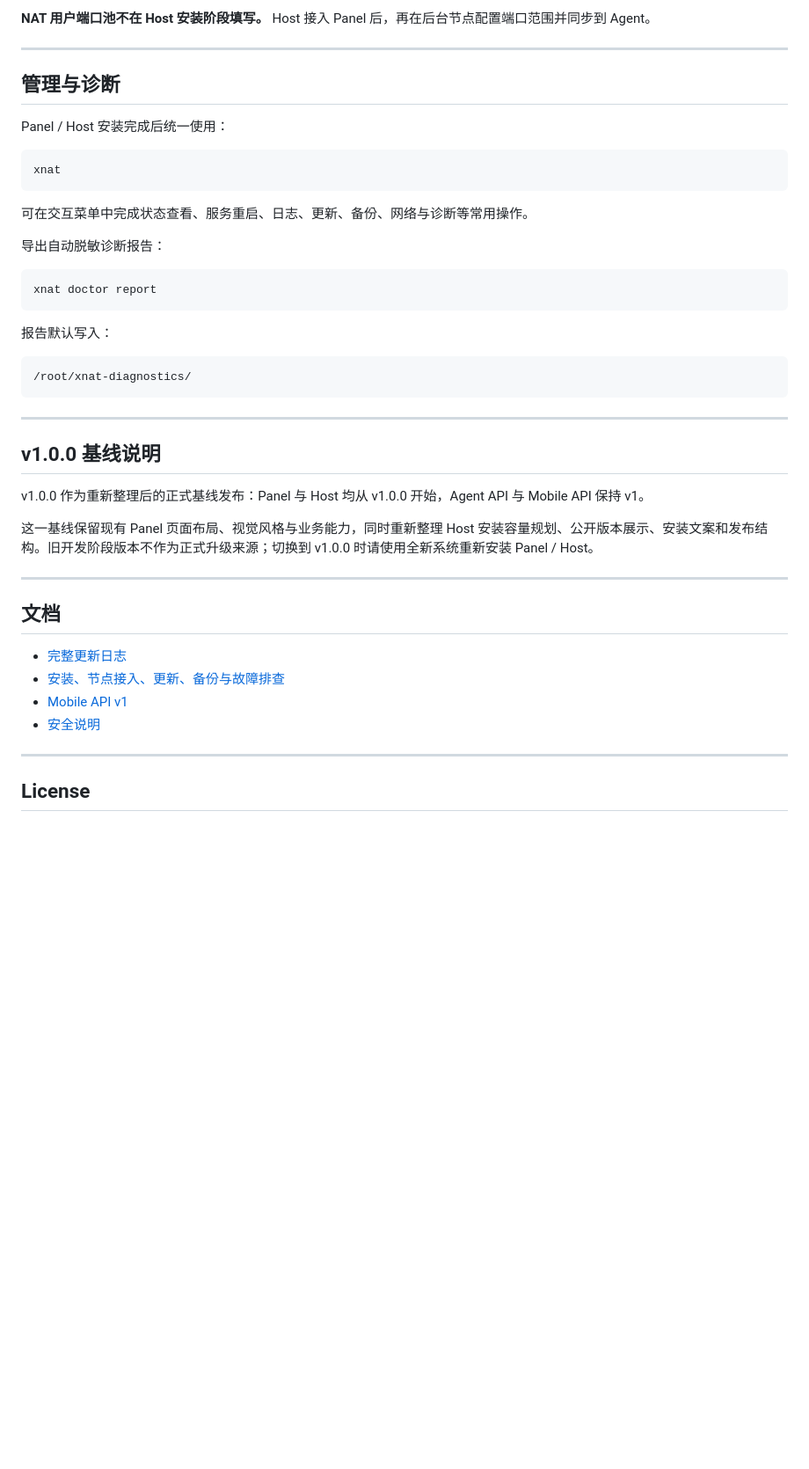
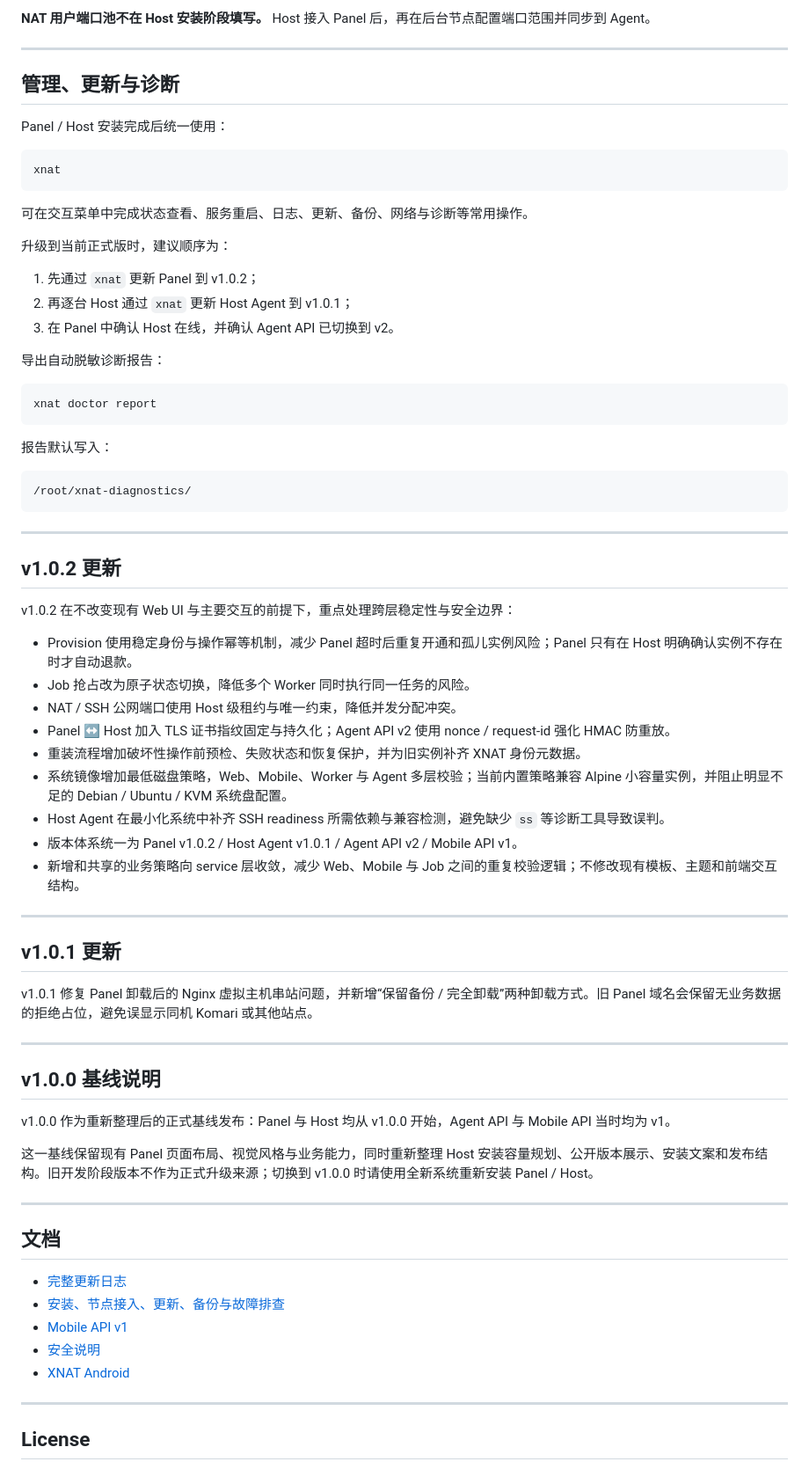
Before and after one commit to kkx999/xnat, a Markdown page: README.md, the part around one of its changes. Shown at 88% size. GitHub-like rendering; blank space fills up the shorter version.

````diff
--- a/README.md
+++ b/README.md
@@ -134,7 +138,7 @@ XNAT 会在主要依赖和 Host Runtime 安装完成后重新读取真实磁盘
 
 ---
 
-## 管理与诊断
+## 管理、更新与诊断
 
 Panel / Host 安装完成后统一使用：
 
@@ -143,6 +147,12 @@ xnat
 ```
 
 可在交互菜单中完成状态查看、服务重启、日志、更新、备份、网络与诊断等常用操作。
+
+升级到当前正式版时，建议顺序为：
+
+1. 先通过 `xnat` 更新 Panel 到 v1.0.2；
+2. 再逐台 Host 通过 `xnat` 更新 Host Agent 到 v1.0.1；
+3. 在 Panel 中确认 Host 在线，并确认 Agent API 已切换到 v2。
 
 导出自动脱敏诊断报告：
 
@@ -158,9 +168,31 @@ xnat doctor report
 
 ---
 
+## v1.0.2 更新
+
+v1.0.2 在不改变现有 Web UI 与主要交互的前提下，重点处理跨层稳定性与安全边界：
+
+- Provision 使用稳定身份与操作幂等机制，减少 Panel 超时后重复开通和孤儿实例风险；Panel 只有在 Host 明确确认实例不存在时才自动退款。
+- Job 抢占改为原子状态切换，降低多个 Worker 同时执行同一任务的风险。
+- NAT / SSH 公网端口使用 Host 级租约与唯一约束，降低并发分配冲突。
+- Panel ↔ Host 加入 TLS 证书指纹固定与持久化；Agent API v2 使用 nonce / request-id 强化 HMAC 防重放。
+- 重装流程增加破坏性操作前预检、失败状态和恢复保护，并为旧实例补齐 XNAT 身份元数据。
+- 系统镜像增加最低磁盘策略，Web、Mobile、Worker 与 Agent 多层校验；当前内置策略兼容 Alpine 小容量实例，并阻止明显不足的 Debian / Ubuntu / KVM 系统盘配置。
+- Host Agent 在最小化系统中补齐 SSH readiness 所需依赖与兼容检测，避免缺少 `ss` 等诊断工具导致误判。
+- 版本体系统一为 Panel v1.0.2 / Host Agent v1.0.1 / Agent API v2 / Mobile API v1。
+- 新增和共享的业务策略向 service 层收敛，减少 Web、Mobile 与 Job 之间的重复校验逻辑；不修改现有模板、主题和前端交互结构。
+
+---
+
+## v1.0.1 更新
+
+v1.0.1 修复 Panel 卸载后的 Nginx 虚拟主机串站问题，并新增“保留备份 / 完全卸载”两种卸载方式。旧 Panel 域名会保留无业务数据的拒绝占位，避免误显示同机 Komari 或其他站点。
+
+---
+
 ## v1.0.0 基线说明
 
-v1.0.0 作为重新整理后的正式基线发布：Panel 与 Host 均从 v1.0.0 开始，Agent API 与 Mobile API 保持 v1。
+v1.0.0 作为重新整理后的正式基线发布：Panel 与 Host 均从 v1.0.0 开始，Agent API 与 Mobile API 当时均为 v1。
 
 这一基线保留现有 Panel 页面布局、视觉风格与业务能力，同时重新整理 Host 安装容量规划、公开版本展示、安装文案和发布结构。旧开发阶段版本不作为正式升级来源；切换到 v1.0.0 时请使用全新系统重新安装 Panel / Host。
 
@@ -172,6 +204,7 @@ v1.0.0 作为重新整理后的正式基线发布：Panel 与 Host 均从 v1.0.0
 - [安装、节点接入、更新、备份与故障排查](docs/README.md)
 - [Mobile API v1](docs/MOBILE_API.md)
 - [安全说明](SECURITY.md)
+- [XNAT Android](https://github.com/kkx999/XNAT-Android)
 
 ---
 
````
Also changed, not shown: other parts of README.md (+18 -14 lines).
